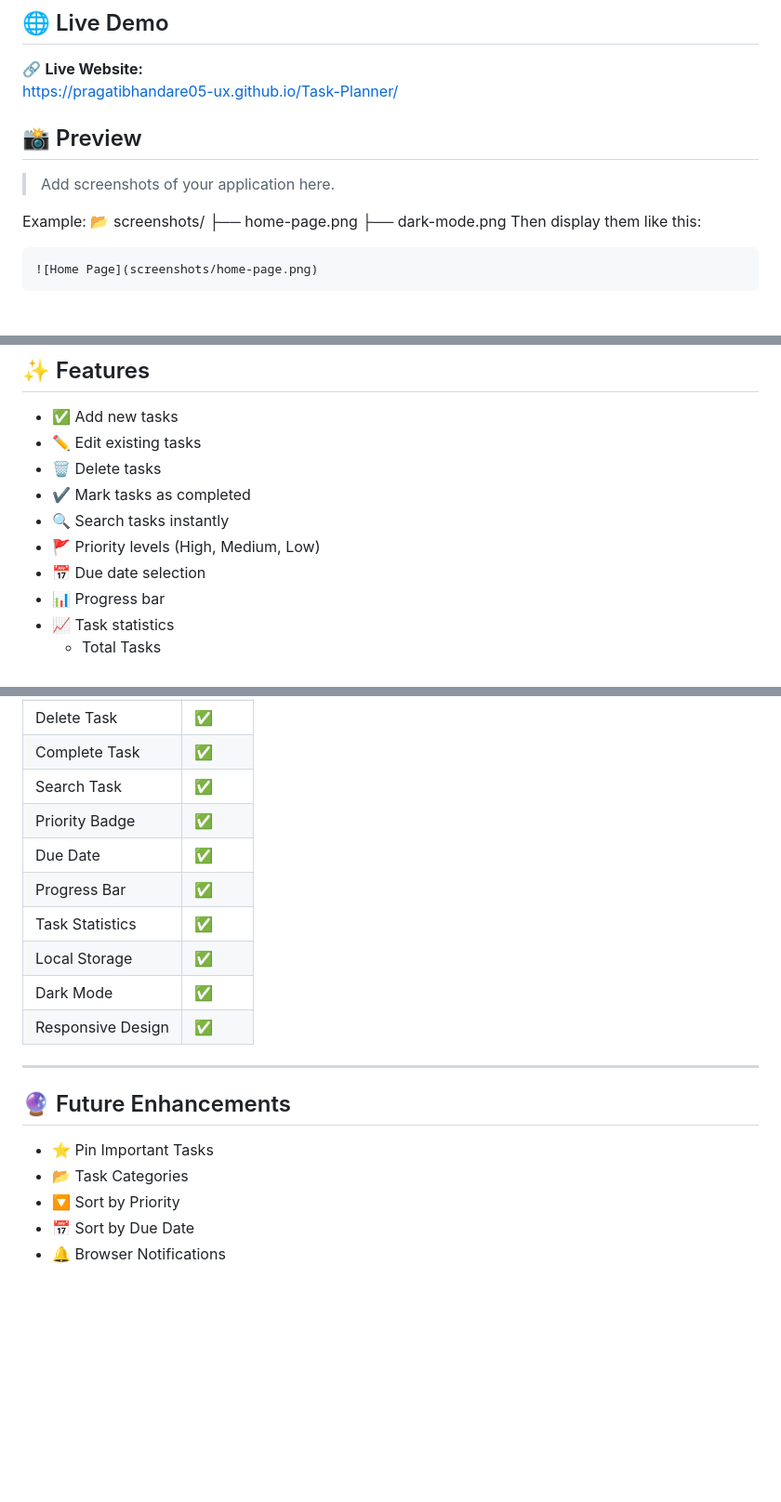
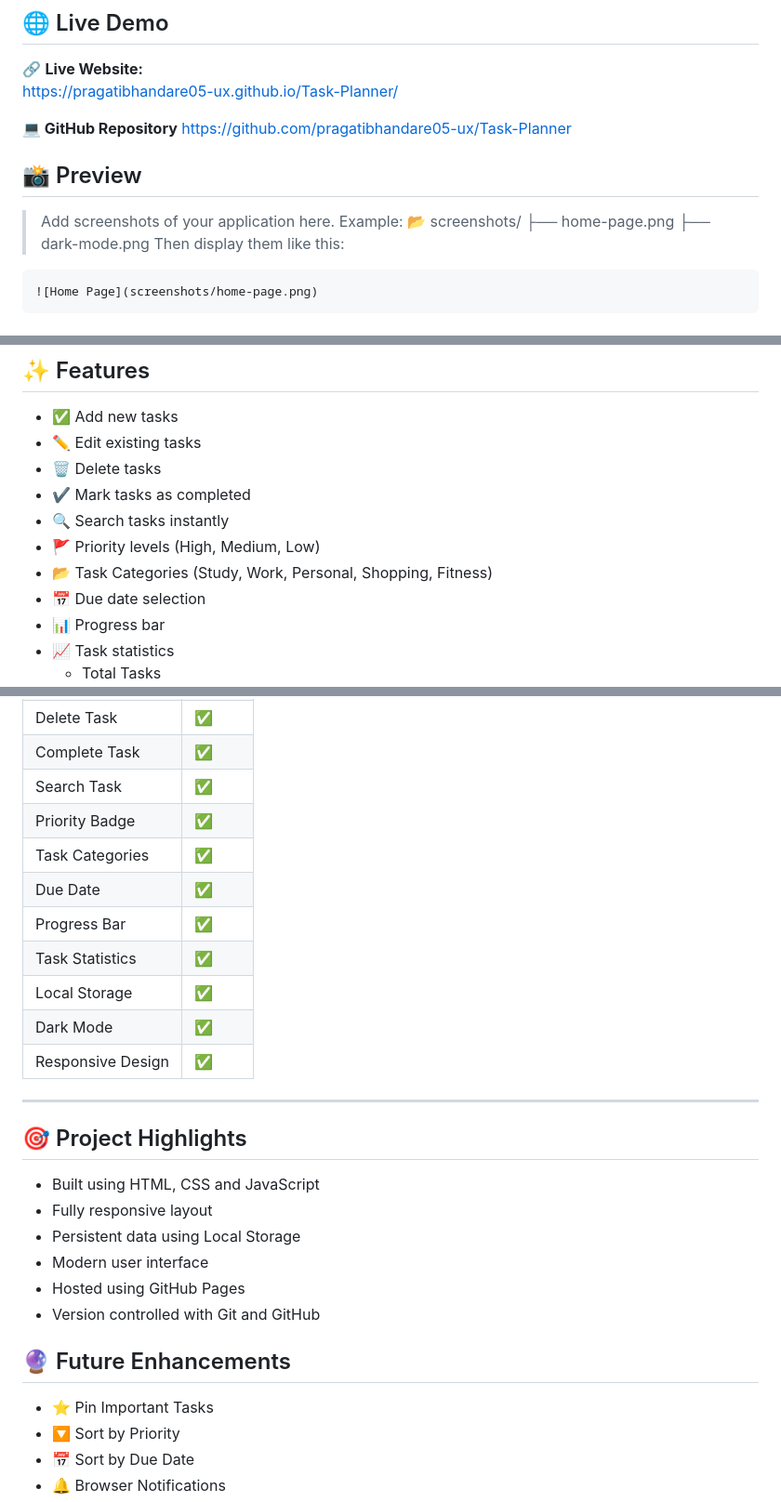
Before and after one commit to pragatibhandare05-ux/Task-Planner, a Markdown page: README.md, 3 parts joined by grey strips. Shown at 93% size. Drawn GitHub-style; blank space fills up the shorter version.

```diff
--- a/README.md
+++ b/README.md
@@ -7,10 +7,12 @@ A modern, responsive Task Planner web application built using **HTML**, **CSS**,
 🔗 **Live Website:**
 https://pragatibhandare05-ux.github.io/Task-Planner/
 
+**💻 GitHub Repository**
+https://github.com/pragatibhandare05-ux/Task-Planner
+
 ## 📸 Preview
 
 > Add screenshots of your application here.
-
 Example:
 📂 screenshots/
     ├── home-page.png
@@ -31,6 +33,7 @@ Then display them like this:
 - ✔ Mark tasks as completed
 - 🔍 Search tasks instantly
 - 🚩 Priority levels (High, Medium, Low)
+- 📂 Task Categories (Study, Work, Personal, Shopping, Fitness)
 - 📅 Due date selection
 - 📊 Progress bar
 - 📈 Task statistics
@@ -105,19 +108,26 @@ No additional installation or dependencies are required.
 | Complete Task | ✅ |
 | Search Task | ✅ |
 | Priority Badge | ✅ |
+| Task Categories | ✅ |
 | Due Date | ✅ |
 | Progress Bar | ✅ |
 | Task Statistics | ✅ |
 | Local Storage | ✅ |
 | Dark Mode | ✅ |
 | Responsive Design | ✅ |
+---
+## 🎯 Project Highlights
 
----
+- Built using HTML, CSS and JavaScript
+- Fully responsive layout
+- Persistent data using Local Storage
+- Modern user interface
+- Hosted using GitHub Pages
+- Version controlled with Git and GitHub
 
 ## 🔮 Future Enhancements
 
 - ⭐ Pin Important Tasks
-- 📂 Task Categories
 - 🔽 Sort by Priority
 - 📅 Sort by Due Date
 - 🔔 Browser Notifications
```
